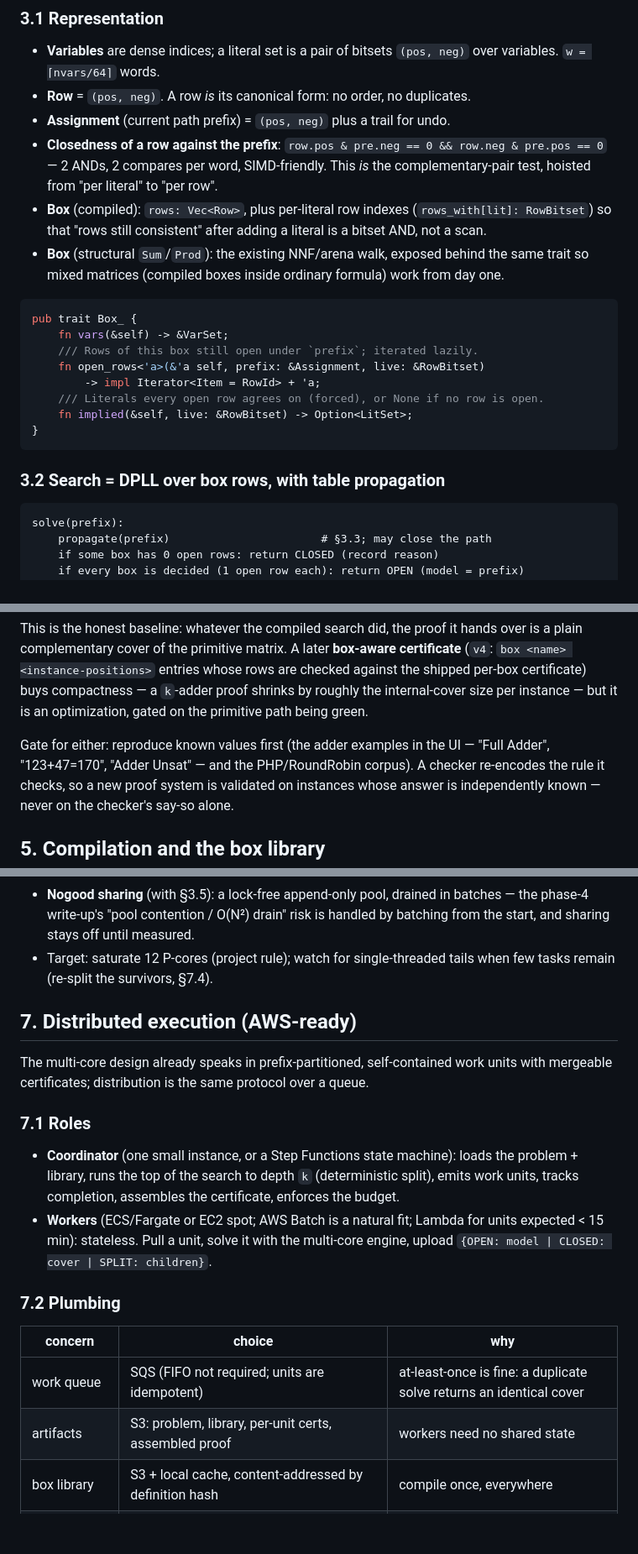
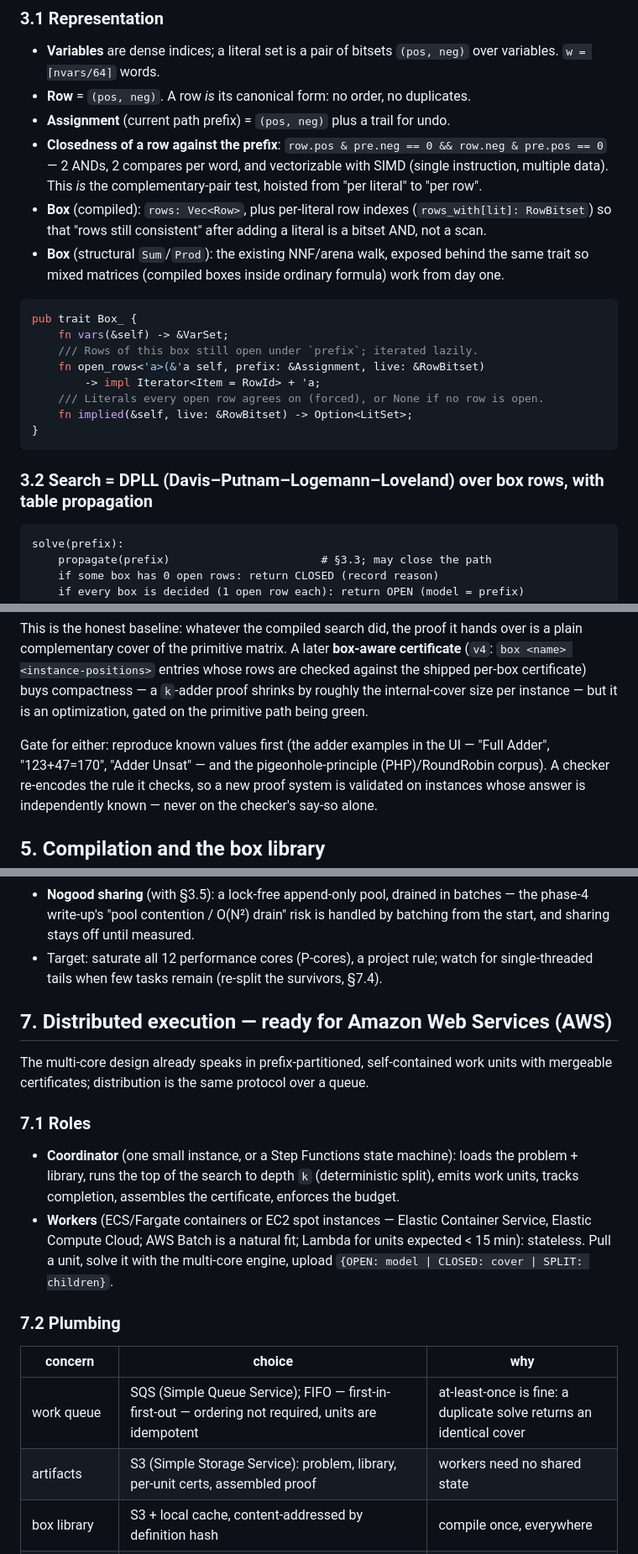
Before and after one commit to gsidebottom/logic, a Markdown page: doc/box_backend_design.md, 3 parts joined by grey strips. Shown at 84% size. Rendered like a GitHub page; blank space fills up the shorter version.

````diff
--- a/doc/box_backend_design.md
+++ b/doc/box_backend_design.md
@@ -123,7 +123,7 @@ options:
 - **Assignment** (current path prefix) = `(pos, neg)` plus a trail for undo.
 - **Closedness of a row against the prefix**:
   `row.pos & pre.neg == 0 && row.neg & pre.pos == 0` — 2 ANDs, 2 compares per
-  word, SIMD-friendly.  This *is* the complementary-pair test, hoisted from
+  word, and vectorizable with SIMD (single instruction, multiple data).  This *is* the complementary-pair test, hoisted from
   "per literal" to "per row".
 - **Box** (compiled): `rows: Vec<Row>`, plus per-literal row indexes
   (`rows_with[lit]: RowBitset`) so that "rows still consistent" after adding a
@@ -143,7 +143,7 @@ pub trait Box_ {
 }
 ```
 
-### 3.2 Search = DPLL over box rows, with table propagation
+### 3.2 Search = DPLL (Davis–Putnam–Logemann–Loveland) over box rows, with table propagation
 
 ```
 solve(prefix):
@@ -235,7 +235,7 @@ compactness — a `k`-adder proof shrinks by roughly the internal-cover size per
 instance — but it is an optimization, gated on the primitive path being green.
 
 Gate for either: reproduce known values first (the adder examples in the UI —
-"Full Adder", "123+47=170", "Adder Unsat" — and the PHP/RoundRobin corpus).
+"Full Adder", "123+47=170", "Adder Unsat" — and the pigeonhole-principle (PHP)/RoundRobin corpus).
 A checker re-encodes the rule it checks, so a new proof system is validated
 on instances whose answer is independently known — never on the checker's
 say-so alone.
@@ -302,10 +302,10 @@ because a compiled box is just a `Box_`).
 - **Nogood sharing** (with §3.5): a lock-free append-only pool, drained in
   batches — the phase-4 write-up's "pool contention / O(N²) drain" risk is
   handled by batching from the start, and sharing stays off until measured.
-- Target: saturate 12 P-cores (project rule); watch for single-threaded tails
+- Target: saturate all 12 performance cores (P-cores), a project rule; watch for single-threaded tails
   when few tasks remain (re-split the survivors, §7.4).
 
-## 7. Distributed execution (AWS-ready)
+## 7. Distributed execution — ready for Amazon Web Services (AWS)
 
 The multi-core design already speaks in prefix-partitioned, self-contained
 work units with mergeable certificates; distribution is the same protocol over
@@ -317,7 +317,7 @@ a queue.
   loads the problem + library, runs the top of the search to depth `k`
   (deterministic split), emits work units, tracks completion, assembles the
   certificate, enforces the budget.
-- **Workers** (ECS/Fargate or EC2 spot; AWS Batch is a natural fit; Lambda for
+- **Workers** (ECS/Fargate containers or EC2 spot instances — Elastic Container Service, Elastic Compute Cloud; AWS Batch is a natural fit; Lambda for
   units expected < 15 min): stateless.  Pull a unit, solve it with the
   multi-core engine, upload `{OPEN: model | CLOSED: cover | SPLIT: children}`.
 
@@ -325,8 +325,8 @@ a queue.
 
 | concern | choice | why |
 |---|---|---|
-| work queue | SQS (FIFO not required; units are idempotent) | at-least-once is fine: a duplicate solve returns an identical cover |
-| artifacts | S3: problem, library, per-unit certs, assembled proof | workers need no shared state |
+| work queue | SQS (Simple Queue Service); FIFO — first-in-first-out — ordering not required, units are idempotent | at-least-once is fine: a duplicate solve returns an identical cover |
+| artifacts | S3 (Simple Storage Service): problem, library, per-unit certs, assembled proof | workers need no shared state |
 | box library | S3 + local cache, content-addressed by definition hash | compile once, everywhere |
 | coordination | DynamoDB unit table (`pending/running/done`, attempt count) | visibility timeout + retries give fault tolerance |
 | observability | CloudWatch: units/s, open-row histograms, cover sizes | spot the single-tail unit early |
````
Also changed, not shown: other parts of doc/box_backend_design.md (+14 -14 lines).
